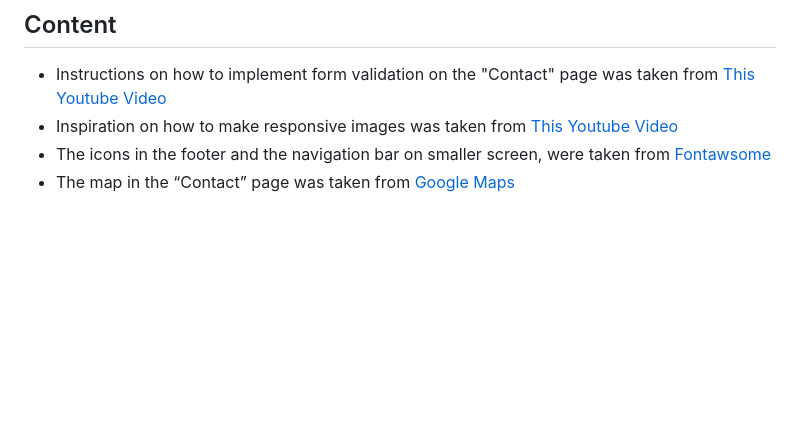
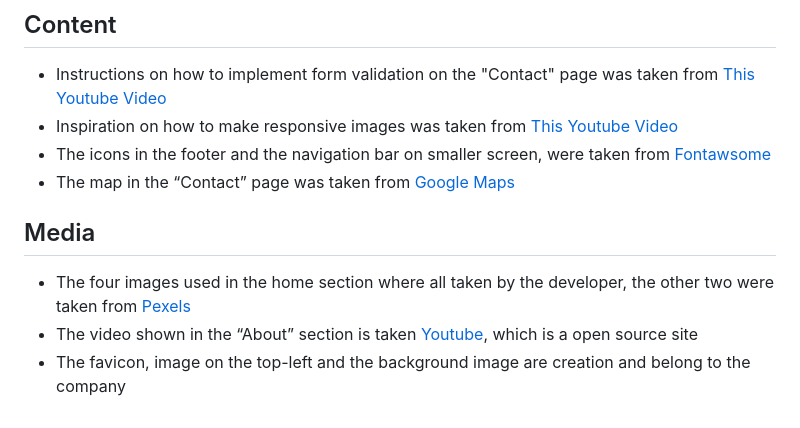
Before and after one commit to MABSWE/Skonhetsakuten, a Markdown page: README.md, the part around the change. Drawn GitHub-style; blank space fills up the shorter version.

Commit message:
Add Media description with hyperlinks for the README.md

```diff
--- a/README.md
+++ b/README.md
@@ -80,3 +80,8 @@ The live link can be found here - https://mabswe.github.io/Skonhetsakuten/index.
 * Inspiration on how to make responsive images was taken from [This Youtube Video](https://www.youtube.com/watch?v=QmZNFnqwu74&list=PLdwoDZXm0vRN_McH2ZSxvSyX2u49zsZFm&index=3)
 * The icons in the footer and the navigation bar on smaller screen, were taken from [Fontawsome](https://fontawesome.com/)
 * The map in the “Contact” page was taken from [Google Maps](https://www.google.com/maps)
+
+## Media
+* The four images used in the home section where all taken by the developer, the other two were taken from [Pexels](https://www.pexels.com)
+* The video shown in the “About” section is taken [Youtube](https://youtu.be/Cwy7LBGqOWU?si=ec37eBBoYzS9slwr), which is a open source site
+* The favicon, image on the top-left and the background image are creation and belong to the company
```
